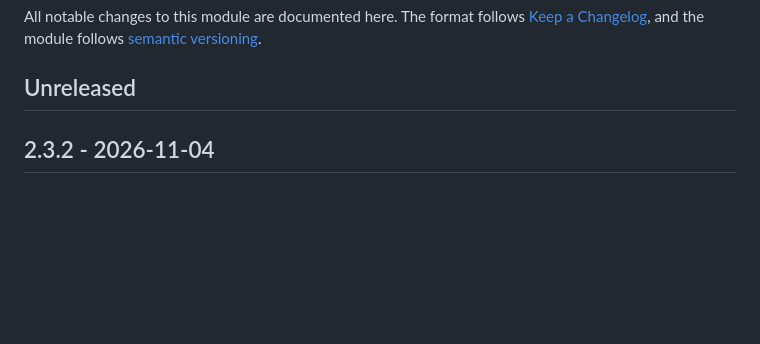
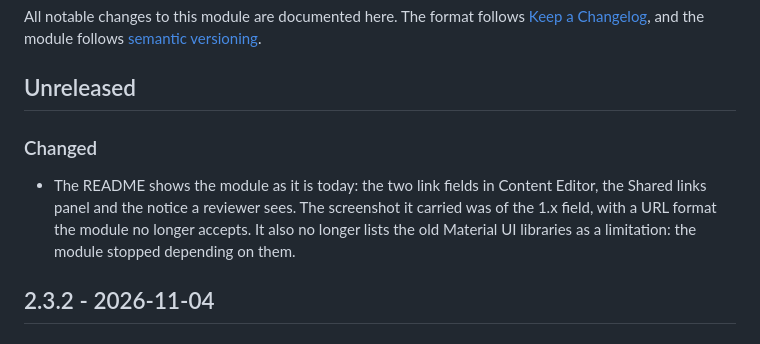
Before and after one commit to Jahia/content-sharing, a Markdown page: CHANGELOG.md, the part around the change. Rendered like a GitHub page; blank space fills up the shorter version.

```diff
--- a/CHANGELOG.md
+++ b/CHANGELOG.md
@@ -5,6 +5,13 @@ All notable changes to this module are documented here. The format follows
 [semantic versioning](https://semver.org/).
 
 ## Unreleased
+
+### Changed
+
+- The README shows the module as it is today: the two link fields in Content Editor, the Shared
+  links panel and the notice a reviewer sees. The screenshot it carried was of the 1.x field,
+  with a URL format the module no longer accepts. It also no longer lists the old Material UI
+  libraries as a limitation: the module stopped depending on them.
 
 ## 2.3.2 - 2026-11-04
 
```
Also changed, not shown: README.md (+13 -5 lines), doc/images/000_shared_URL_UI.png (deleted), doc/images/content-editor-fields.png (added), doc/images/review-notice.png (added), doc/images/shared-links-panel.png (added).
